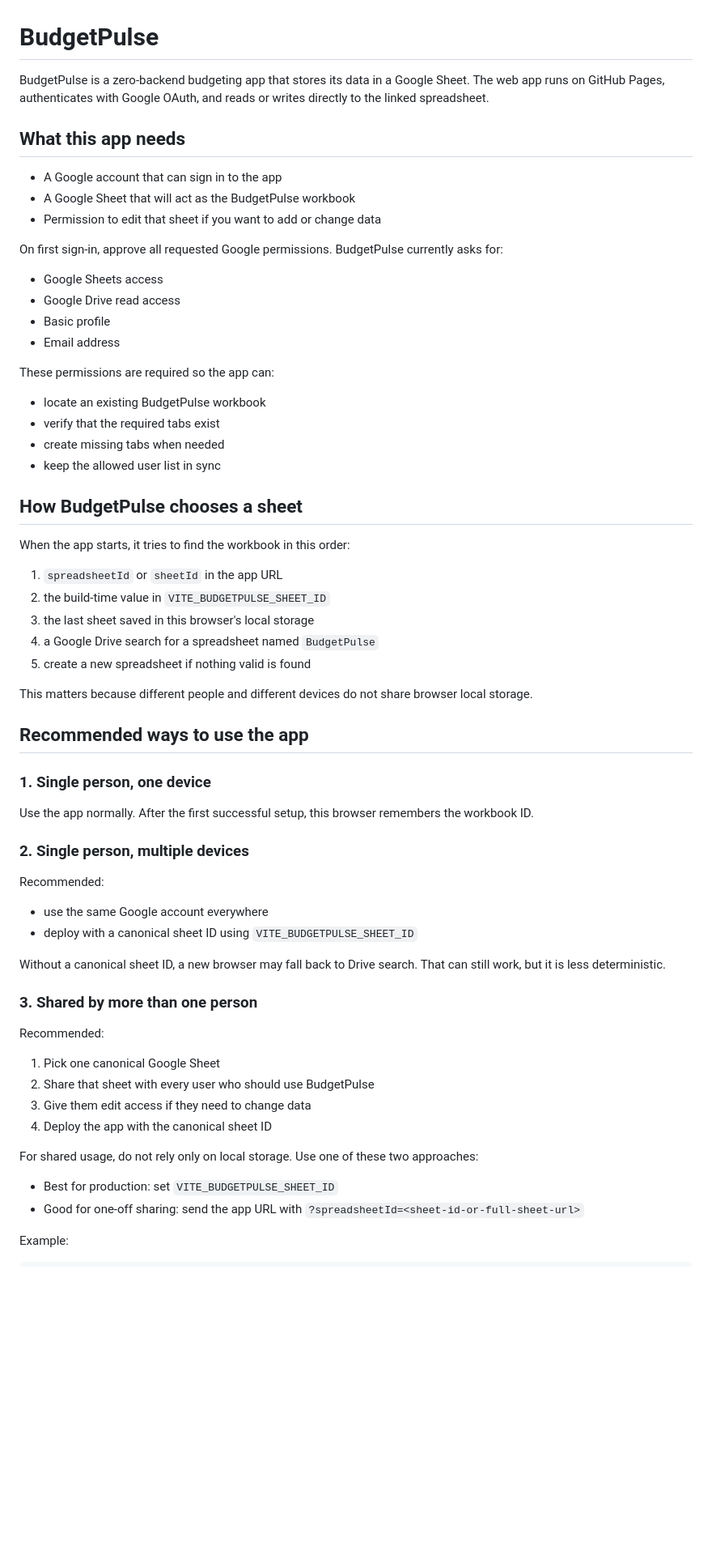
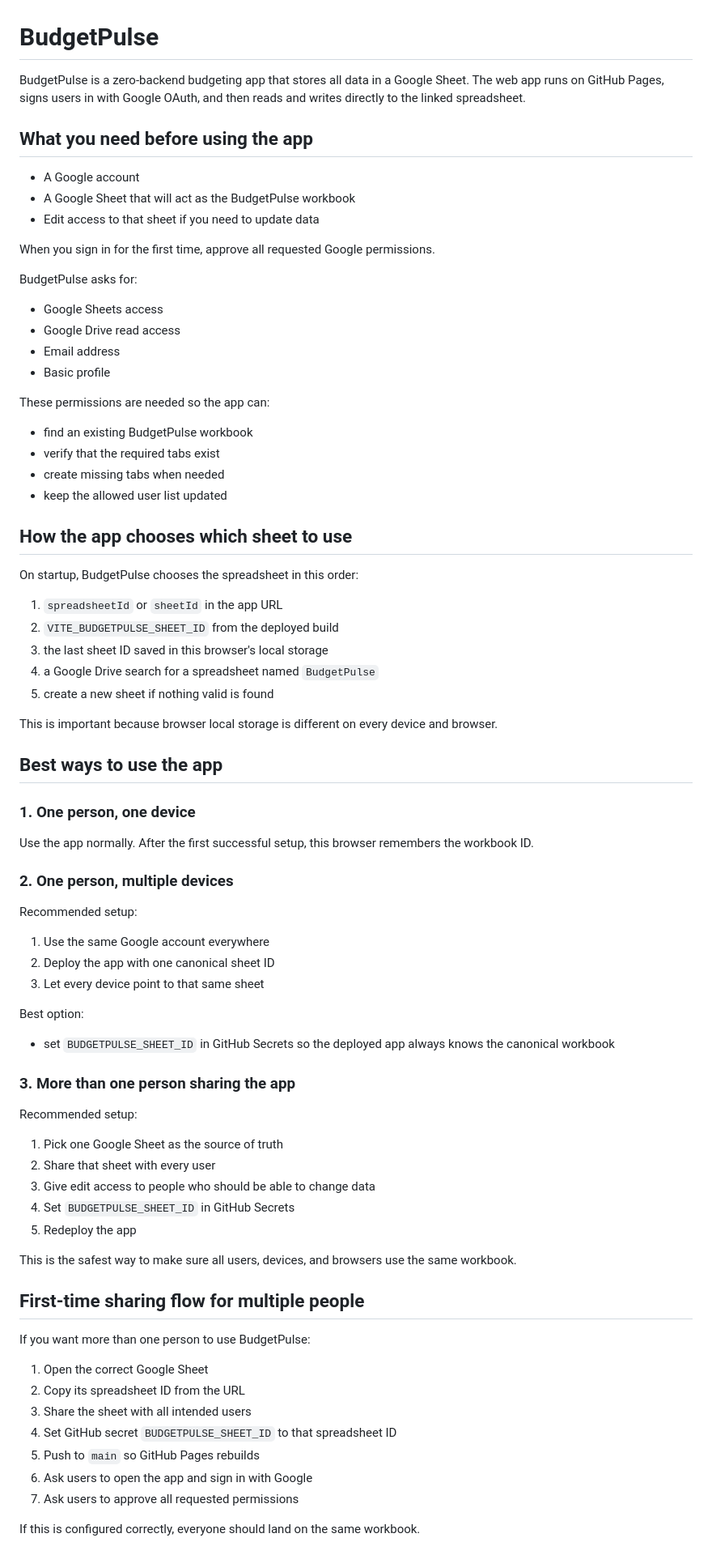
Before and after one commit to pt228t/budget-tracker-app, a Markdown page: README.md, the part around one of its changes. Shown at 81% size. Drawn GitHub-style; blank space fills up the shorter version.

Commit message:
Fix README user guide content

```diff
--- a/README.md
+++ b/README.md
@@ -1,73 +1,85 @@
 # BudgetPulse
 
-BudgetPulse is a zero-backend budgeting app that stores its data in a Google Sheet.
-The web app runs on GitHub Pages, authenticates with Google OAuth, and reads or writes
-directly to the linked spreadsheet.
+BudgetPulse is a zero-backend budgeting app that stores all data in a Google Sheet.
+The web app runs on GitHub Pages, signs users in with Google OAuth, and then reads
+and writes directly to the linked spreadsheet.
 
-## What this app needs
+## What you need before using the app
 
-- A Google account that can sign in to the app
+- A Google account
 - A Google Sheet that will act as the BudgetPulse workbook
-- Permission to edit that sheet if you want to add or change data
+- Edit access to that sheet if you need to update data
 
-On first sign-in, approve all requested Google permissions.
-BudgetPulse currently asks for:
+When you sign in for the first time, approve all requested Google permissions.
+
+BudgetPulse asks for:
 
 - Google Sheets access
 - Google Drive read access
+- Email address
 - Basic profile
-- Email address
 
-These permissions are required so the app can:
+These permissions are needed so the app can:
 
-- locate an existing BudgetPulse workbook
+- find an existing BudgetPulse workbook
 - verify that the required tabs exist
 - create missing tabs when needed
-- keep the allowed user list in sync
+- keep the allowed user list updated
 
-## How BudgetPulse chooses a sheet
+## How the app chooses which sheet to use
 
-When the app starts, it tries to find the workbook in this order:
+On startup, BudgetPulse chooses the spreadsheet in this order:
 
 1. `spreadsheetId` or `sheetId` in the app URL
-2. the build-time value in `VITE_BUDGETPULSE_SHEET_ID`
-3. the last sheet saved in this browser's local storage
+2. `VITE_BUDGETPULSE_SHEET_ID` from the deployed build
+3. the last sheet ID saved in this browser's local storage
 4. a Google Drive search for a spreadsheet named `BudgetPulse`
-5. create a new spreadsheet if nothing valid is found
+5. create a new sheet if nothing valid is found
 
-This matters because different people and different devices do not share browser
-local storage.
+This is important because browser local storage is different on every device and browser.
 
-## Recommended ways to use the app
+## Best ways to use the app
 
-### 1. Single person, one device
+### 1. One person, one device
 
 Use the app normally.
 After the first successful setup, this browser remembers the workbook ID.
 
-### 2. Single person, multiple devices
+### 2. One person, multiple devices
 
-Recommended:
+Recommended setup:
 
-- use the same Google account everywhere
-- deploy with a canonical sheet ID using `VITE_BUDGETPULSE_SHEET_ID`
+1. Use the same Google account everywhere
+2. Deploy the app with one canonical sheet ID
+3. Let every device point to that same sheet
 
-Without a canonical sheet ID, a new browser may fall back to Drive search.
-That can still work, but it is less deterministic.
+Best option:
 
-### 3. Shared by more than one person
+- set `BUDGETPULSE_SHEET_ID` in GitHub Secrets so the deployed app always knows the canonical workbook
 
-Recommended:
+### 3. More than one person sharing the app
 
-1. Pick one canonical Google Sheet
-2. Share that sheet with every user who should use BudgetPulse
-3. Give them edit access if they need to change data
-4. Deploy the app with the canonical sheet ID
+Recommended setup:
 
-For shared usage, do not rely only on local storage.
-Use one of these two approaches:
+1. Pick one Google Sheet as the source of truth
+2. Share that sheet with every user
+3. Give edit access to people who should be able to change data
+4. Set `BUDGETPULSE_SHEET_ID` in GitHub Secrets
+5. Redeploy the app
 
-- Best for production: set `VITE_BUDGETPULSE_SHEET_ID`
-- Good for one-off sharing: send the app URL with `?spreadsheetId=<sheet-id-or-full-sheet-url>`
+This is the safest way to make sure all users, devices, and browsers use the same workbook.
 
-Example:
+## First-time sharing flow for multiple people
+
+If you want more than one person to use BudgetPulse:
+
+1. Open the correct Google Sheet
+2. Copy its spreadsheet ID from the URL
+3. Share the sheet with all intended users
+4. Set GitHub secret `BUDGETPULSE_SHEET_ID` to that spreadsheet ID
+5. Push to `main` so GitHub Pages rebuilds
+6. Ask users to open the app and sign in with Google
+7. Ask users to approve all requested permissions
+
+If this is configured correctly, everyone should land on the same workbook.
+
```
Also changed, not shown: other parts of README.md (+80 -69 lines).
